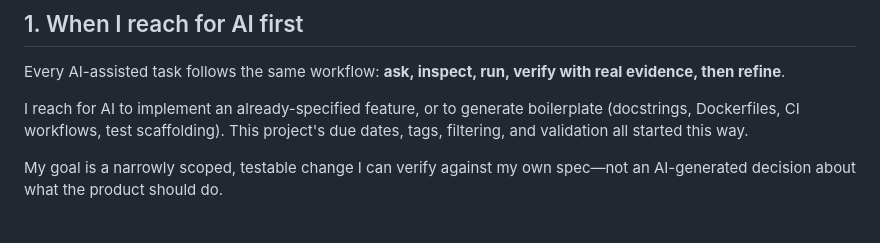
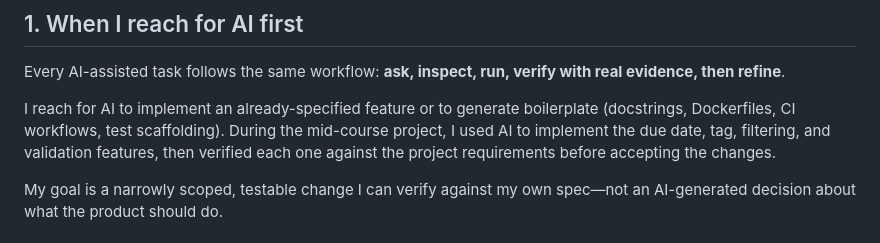
Before and after one commit to adeiry/task-tracker, a Markdown page: docs/ai-playbook.md, the part around the change. Rendered like a GitHub page.

Commit message:
docs: refine personal AI coding playbook

```diff
--- a/docs/ai-playbook.md
+++ b/docs/ai-playbook.md
@@ -4,7 +4,7 @@
 
 Every AI-assisted task follows the same workflow: **ask, inspect, run, verify with real evidence, then refine**.
 
-I reach for AI to implement an already-specified feature, or to generate boilerplate (docstrings, Dockerfiles, CI workflows, test scaffolding). This project's due dates, tags, filtering, and validation all started this way.
+I reach for AI to implement an already-specified feature or to generate boilerplate (docstrings, Dockerfiles, CI workflows, test scaffolding). During the mid-course project, I used AI to implement the due date, tag, filtering, and validation features, then verified each one against the project requirements before accepting the changes.
 
 My goal is a narrowly scoped, testable change I can verify against my own spec—not an AI-generated decision about what the product should do.
 
```
